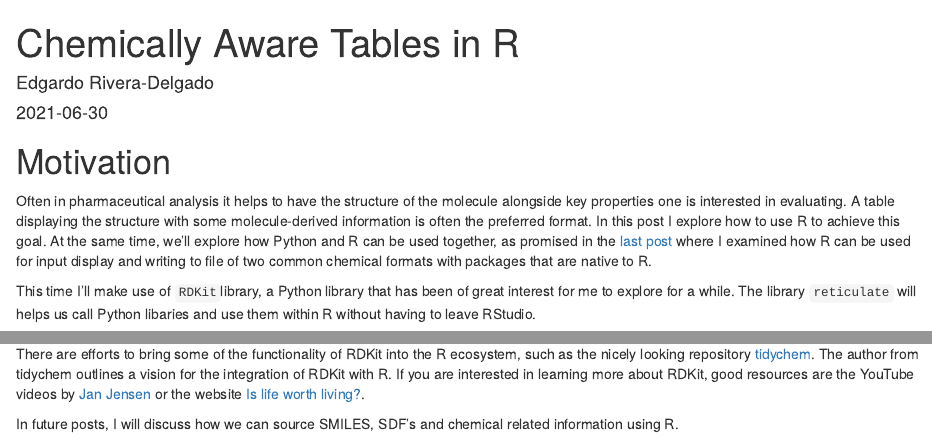
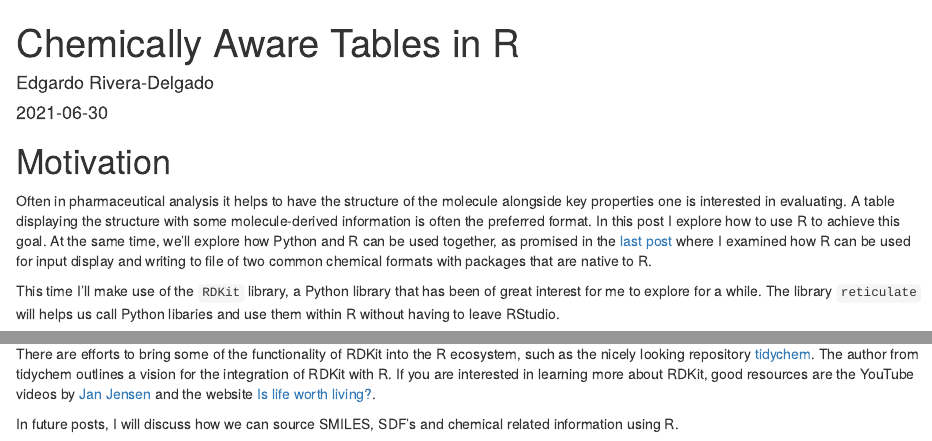
Before and after one commit to eriveradelgado/personal-site, an R Markdown document (content/post/2021-06-29-chemistry-in-rstudio-with-rdkit-and-reticulate/index.Rmarkdown): the page in a window 1100 px wide, from its top, and a second part further down, joined at a grey line. Rendered offline with R 4.5, knitr and Pandoc, with nearby package versions; some code elsewhere in the file could not run offline.

Commit message:
Fixes formatting

```diff
--- a/content/post/2021-06-29-chemistry-in-rstudio-with-rdkit-and-reticulate/index.Rmarkdown
+++ b/content/post/2021-06-29-chemistry-in-rstudio-with-rdkit-and-reticulate/index.Rmarkdown
@@ -19,7 +19,7 @@ we'll explore how Python and R can be used together, as promised in the [last po
 examined how R can be used for input display and writing to file of two common
 chemical formats with packages that are native to R.
 
-This time I'll make use of `RDKit`library, a Python library that has been of great
+This time I'll make use of the `RDKit` library, a Python library that has been of great
 interest for me to explore for a while. The library `reticulate` will helps us
 call Python libaries and use them within R without having to leave RStudio.
 
@@ -298,7 +298,7 @@ chemical information.
 There are efforts to bring some of the functionality of RDKit into the R
 ecosystem, such as the nicely looking repository [tidychem](https://github.com/nanxstats/tidychem/). The author from tidychem outlines a vision for the integration of RDKit with R. If
 you are interested in learning more about RDKit, good resources are the YouTube
-videos by [Jan Jensen](https://youtu.be/ERvUf_lNopo) or the website
+videos by [Jan Jensen](https://youtu.be/ERvUf_lNopo) and the website
 [Is life worth living?](https://iwatobipen.wordpress.com/).
 
 In future posts, I will discuss how we can source SMILES, SDF's and chemical related
```
Also changed, not shown: content/post/2021-06-29-chemistry-in-rstudio-with-rdkit-and-reticulate/index.Rmarkdown (2 more changed lines).
